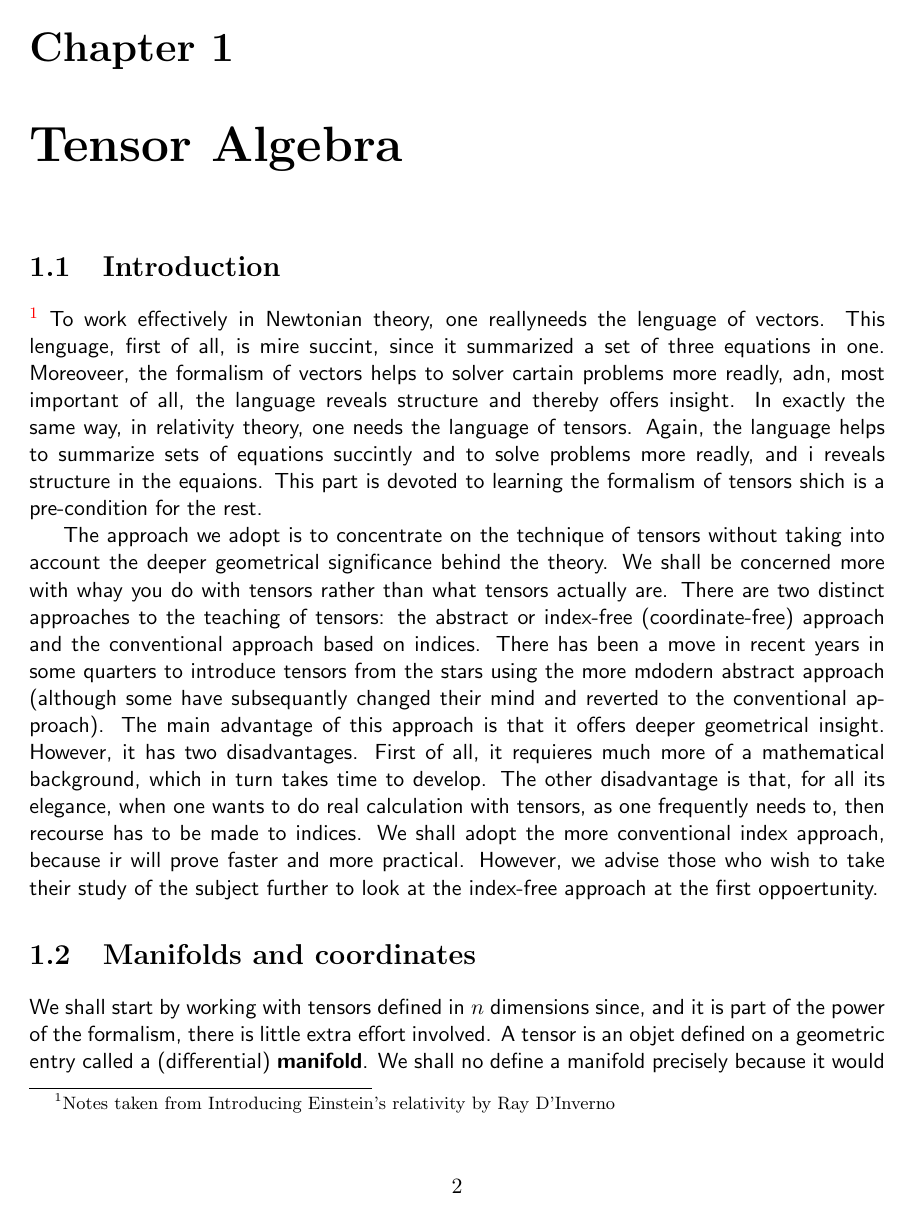
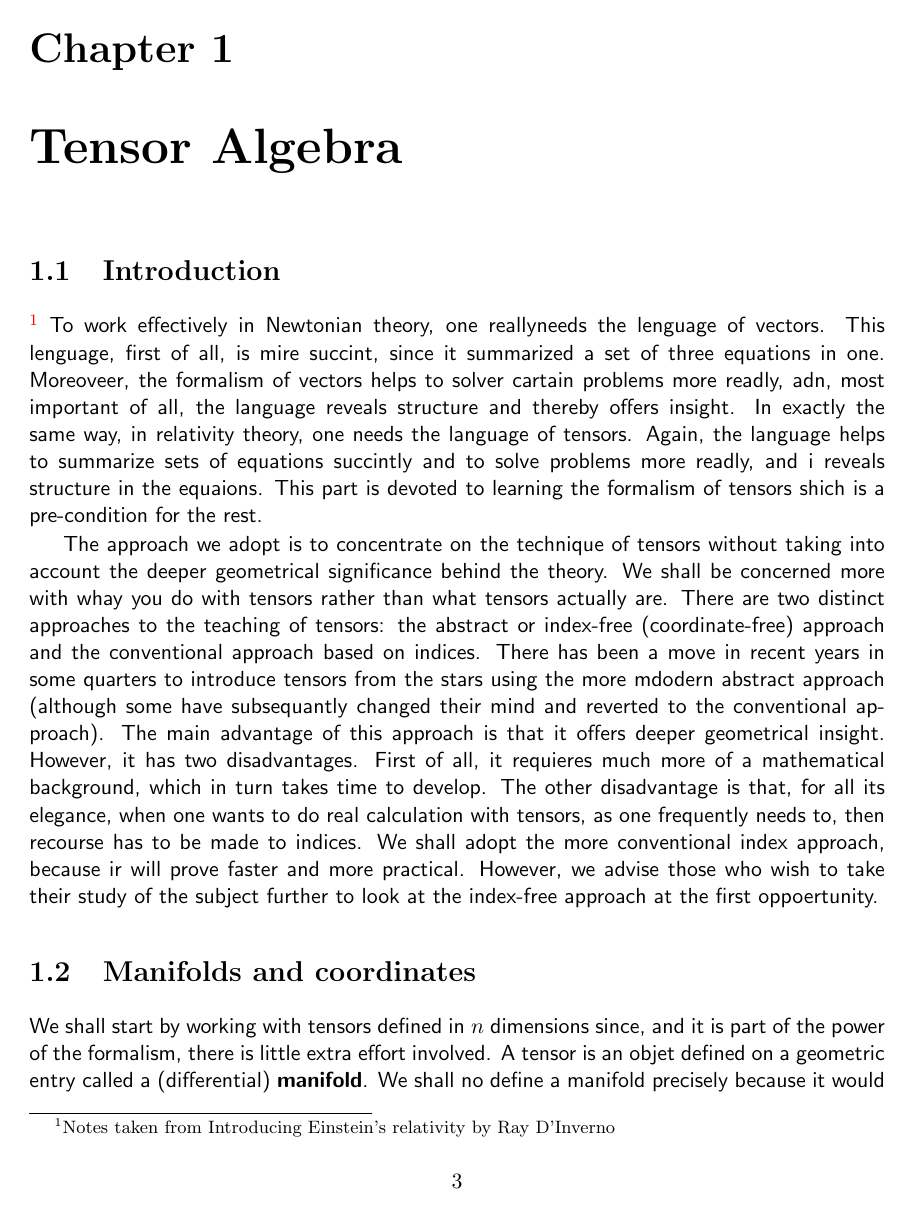
Before and after one commit to 10BlackHole/tensores, a LaTeX book (tensors.tex): page 4 of 15 before the commit and page 6 of 18 after it. Compiled offline with pdfLaTeX.

Commit message:
change to book format

```diff
--- a/tensors.tex
+++ b/tensors.tex
@@ -1,4 +1,4 @@
-\documentclass[letterpaper, onecolumn, 11pt]{report}
+\documentclass[letterpaper, onecolumn, 11pt]{book}
 \usepackage[utf8]{inputenc}
 %\usepackage[spanish]{babel}
 \usepackage{amsmath}
```
Also changed, not shown: tensors.pdf.
